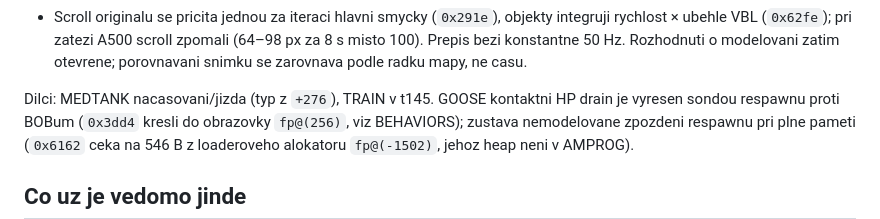
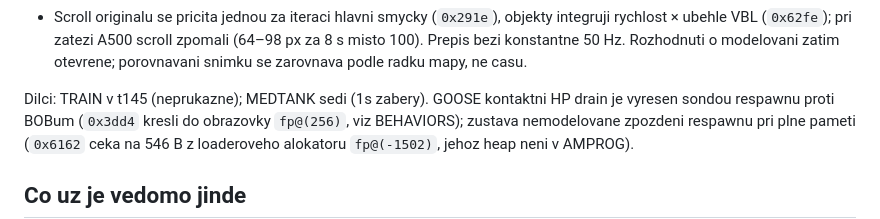
Before and after one commit to smikes75/swiv-amiga-re, a Markdown page: docs/GAPS.md, the part around the change. Drawn GitHub-style.

```diff
--- a/docs/GAPS.md
+++ b/docs/GAPS.md
@@ -363,7 +363,7 @@ Pruchod celym levelem (`TOWN-SURVEY.md`) ukazal dva systemove rozdily:
   Rozhodnuti o modelovani zatim otevrene; porovnavani snimku se zarovnava
   podle radku mapy, ne casu.
 
-Dilci: MEDTANK nacasovani/jizda (typ z `+276`), TRAIN v t145. GOOSE
+Dilci: TRAIN v t145 (neprukazne); MEDTANK sedi (1s zabery). GOOSE
 kontaktni HP drain je vyresen sondou respawnu proti BOBum (`0x3dd4` kresli
 do obrazovky `fp@(256)`, viz BEHAVIORS); zustava nemodelovane zpozdeni
 respawnu pri plne pameti (`0x6162` ceka na 546 B z loaderoveho alokatoru
```
Also changed, not shown: docs/TOWN-SURVEY.md (+7 -6 lines).
